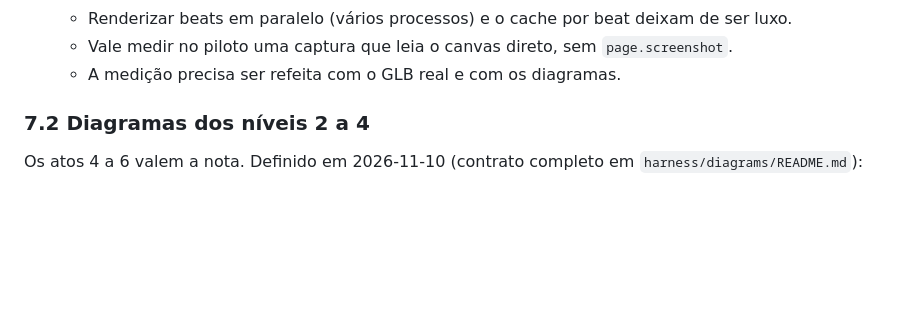
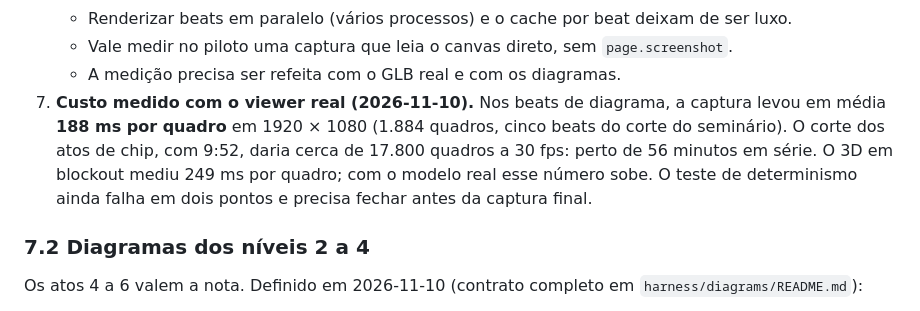
Before and after one commit to lorenzo265/apresentacao-placa-de-video, a Markdown page: harness/story/video-plan.md, the part around the change. Drawn GitHub-style; blank space fills up the shorter version.

Commit message:
registra o custo de captura medido com o viewer real
Co-Authored-By: Claude Fable 5.2 <noreply@anthropic.com>
Claude-Session: https://claude.ai/code/session_018iRo36V6iZYhDLKo7AWJja

```diff
--- a/harness/story/video-plan.md
+++ b/harness/story/video-plan.md
@@ -243,6 +243,7 @@ O risco declarado na ARCHITECTURE (render lento sem GPU) vira requisito de proje
    - Renderizar beats em paralelo (vários processos) e o cache por beat deixam de ser luxo.
    - Vale medir no piloto uma captura que leia o canvas direto, sem `page.screenshot`.
    - A medição precisa ser refeita com o GLB real e com os diagramas.
+7. **Custo medido com o viewer real (2026-11-10).** Nos beats de diagrama, a captura levou em média **188 ms por quadro** em 1920 × 1080 (1.884 quadros, cinco beats do corte do seminário). O corte dos atos de chip, com 9:52, daria cerca de 17.800 quadros a 30 fps: perto de 56 minutos em série. O 3D em blockout mediu 249 ms por quadro; com o modelo real esse número sobe. O teste de determinismo ainda falha em dois pontos e precisa fechar antes da captura final.
 
 ### 7.2 Diagramas dos níveis 2 a 4
 
```
